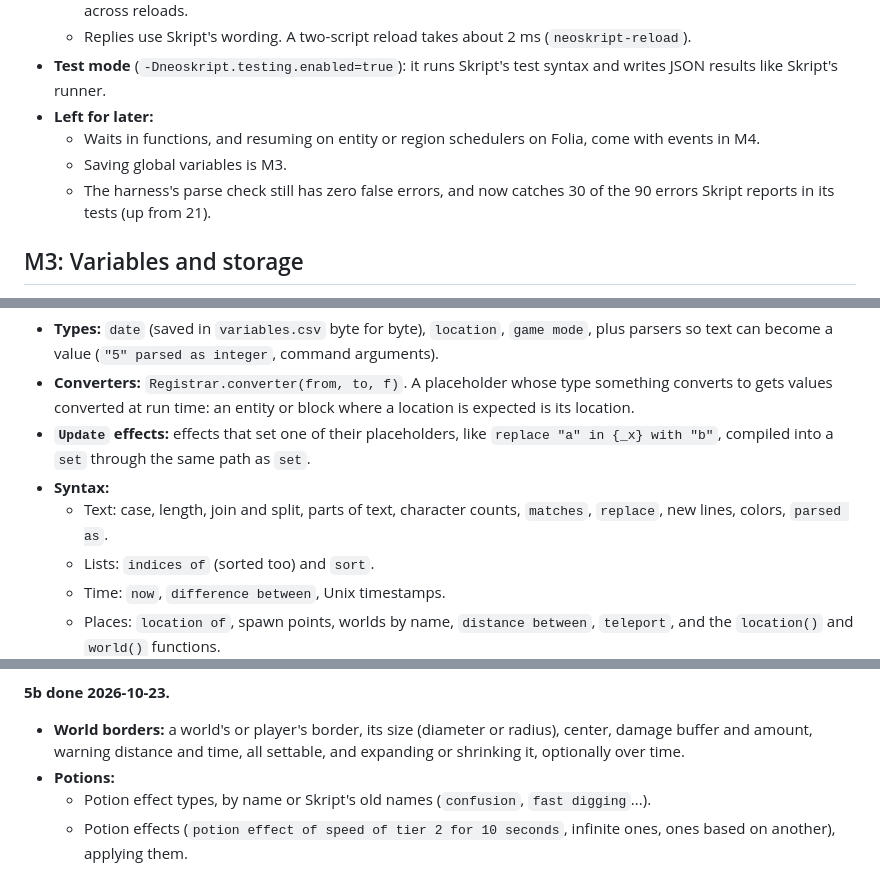
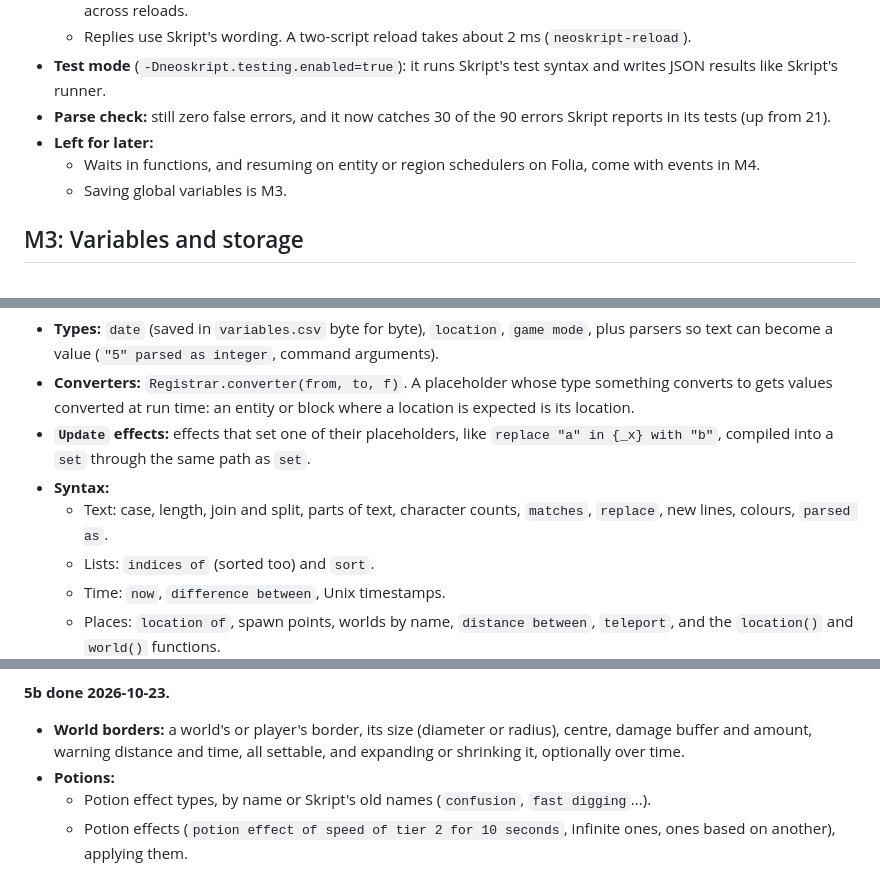
Before and after one commit to xena-studios/neoskript, a Markdown page: docs/PROGRESS.md, 3 parts joined by grey strips. Rendered like a GitHub page.

```diff
--- a/docs/PROGRESS.md
+++ b/docs/PROGRESS.md
@@ -80,10 +80,10 @@ Skript's own test suite, run by NeoSkript, through the long tail (step 6 of M4):
   - A script with errors keeps its last version, and its functions keep their old code (D12). Function handles last across reloads.
   - Replies use Skript's wording. A two-script reload takes about 2 ms (`neoskript-reload`).
 - **Test mode** (`-Dneoskript.testing.enabled=true`): it runs Skript's test syntax and writes JSON results like Skript's runner.
+- **Parse check:** still zero false errors, and it now catches 30 of the 90 errors Skript reports in its tests (up from 21).
 - **Left for later:**
   - Waits in functions, and resuming on entity or region schedulers on Folia, come with events in M4.
   - Saving global variables is M3.
-  - The harness's parse check still has zero false errors, and now catches 30 of the 90 errors Skript reports in its tests (up from 21).
 
 ## M3: Variables and storage
 
@@ -161,7 +161,7 @@ The text, player, time and location syntax it uses, and converters between types
 - **Converters:** `Registrar.converter(from, to, f)`. A placeholder whose type something converts to gets values converted at run time: an entity or block where a location is expected is its location.
 - **`Update` effects:** effects that set one of their placeholders, like `replace "a" in {_x} with "b"`, compiled into a `set` through the same path as `set`.
 - **Syntax:**
-  - Text: case, length, join and split, parts of text, character counts, `matches`, `replace`, new lines, colors, `parsed as`.
+  - Text: case, length, join and split, parts of text, character counts, `matches`, `replace`, new lines, colours, `parsed as`.
   - Lists: `indices of` (sorted too) and `sort`.
   - Time: `now`, `difference between`, Unix timestamps.
   - Places: `location of`, spawn points, worlds by name, `distance between`, `teleport`, and the `location()` and `world()` functions.
@@ -229,7 +229,7 @@ Entities and spawning, blocks, locations and vectors, worlds, potions.
 - **Next, in 5b:** potions, world borders, entity data, persistent data, block data, chunks.
 
 **5b done 2026-10-23.**
-- **World borders:** a world's or player's border, its size (diameter or radius), center, damage buffer and amount, warning distance and time, all settable, and expanding or shrinking it, optionally over time.
+- **World borders:** a world's or player's border, its size (diameter or radius), centre, damage buffer and amount, warning distance and time, all settable, and expanding or shrinking it, optionally over time.
 - **Potions:**
   - Potion effect types, by name or Skript's old names (`confusion`, `fast digging`...).
   - Potion effects (`potion effect of speed of tier 2 for 10 seconds`, infinite ones, ones based on another), applying them.
```
Also changed, not shown: other parts of docs/PROGRESS.md (+8 -8 lines).
